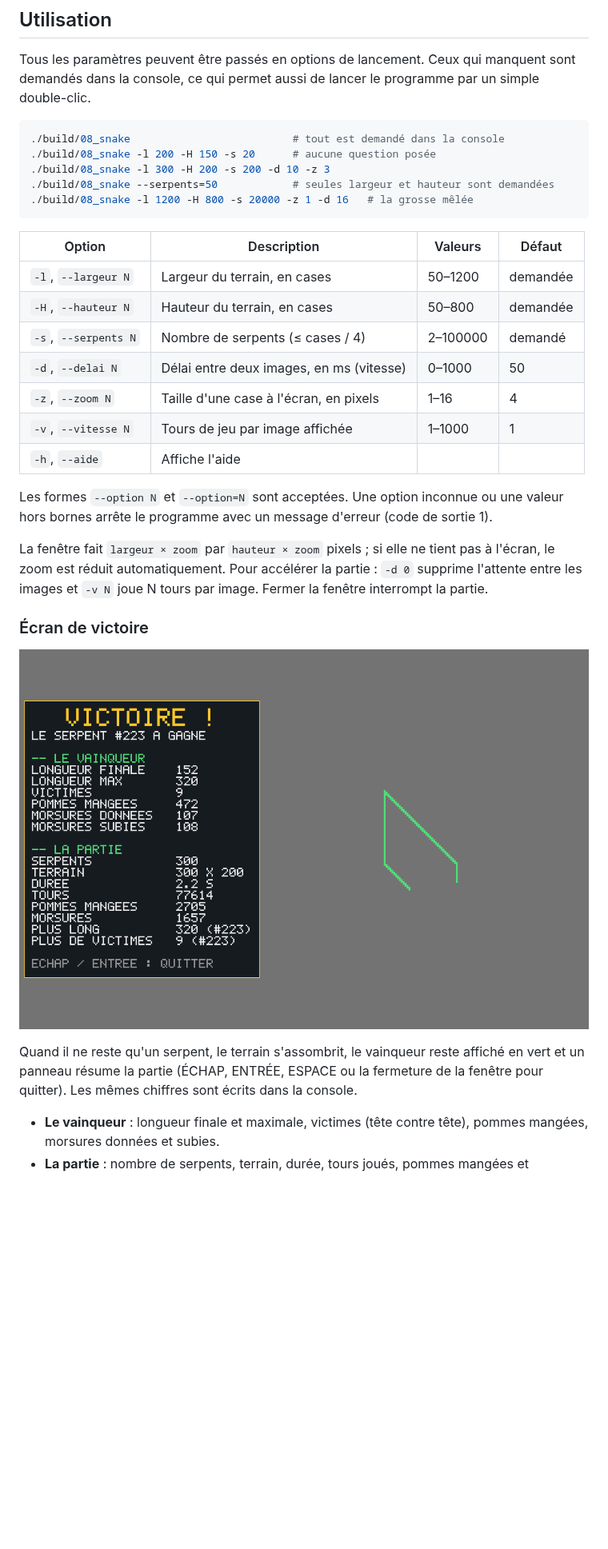
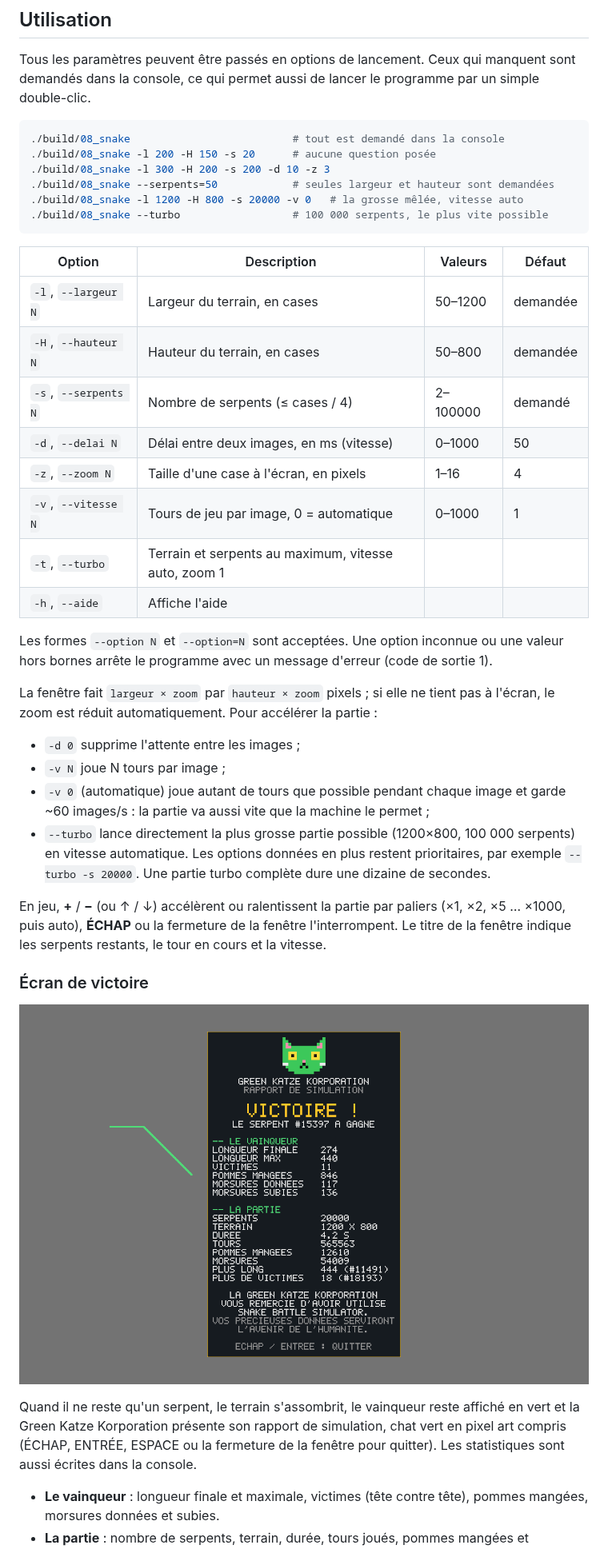
Before and after one commit to Balkghar/08_Snake, a Markdown page: README.md, the part around the change. Shown at 80% size. Drawn GitHub-style; pictures changed too: docs/ecran-victoire.png; blank space fills up the shorter version.

````diff
--- a/README.md
+++ b/README.md
@@ -39,7 +39,8 @@ programme par un simple double-clic.
 ./build/08_snake -l 200 -H 150 -s 20      # aucune question posée
 ./build/08_snake -l 300 -H 200 -s 200 -d 10 -z 3
 ./build/08_snake --serpents=50            # seules largeur et hauteur sont demandées
-./build/08_snake -l 1200 -H 800 -s 20000 -z 1 -d 16   # la grosse mêlée
+./build/08_snake -l 1200 -H 800 -s 20000 -v 0   # la grosse mêlée, vitesse auto
+./build/08_snake --turbo                  # 100 000 serpents, le plus vite possible
 ```
 
 | Option                | Description                              | Valeurs  | Défaut    |
@@ -49,7 +50,8 @@ programme par un simple double-clic.
 | `-s`, `--serpents N`  | Nombre de serpents (≤ cases / 4)         | 2–100000 | demandé   |
 | `-d`, `--delai N`     | Délai entre deux images, en ms (vitesse) | 0–1000   | 50        |
 | `-z`, `--zoom N`      | Taille d'une case à l'écran, en pixels   | 1–16     | 4         |
-| `-v`, `--vitesse N`   | Tours de jeu par image affichée          | 1–1000   | 1         |
+| `-v`, `--vitesse N`   | Tours de jeu par image, 0 = automatique  | 0–1000   | 1         |
+| `-t`, `--turbo`       | Terrain et serpents au maximum, vitesse auto, zoom 1 |  |      |
 | `-h`, `--aide`        | Affiche l'aide                           |          |           |
 
 Les formes `--option N` et `--option=N` sont acceptées. Une option inconnue
@@ -58,17 +60,31 @@ de sortie 1).
 
 La fenêtre fait `largeur × zoom` par `hauteur × zoom` pixels ; si elle ne
 tient pas à l'écran, le zoom est réduit automatiquement. Pour accélérer la
-partie : `-d 0` supprime l'attente entre les images et `-v N` joue N tours
-par image. Fermer la fenêtre interrompt la partie.
+partie :
+
+- `-d 0` supprime l'attente entre les images ;
+- `-v N` joue N tours par image ;
+- `-v 0` (automatique) joue autant de tours que possible pendant chaque image
+  et garde ~60 images/s : la partie va aussi vite que la machine le permet ;
+- `--turbo` lance directement la plus grosse partie possible (1200×800,
+  100 000 serpents) en vitesse automatique. Les options données en plus
+  restent prioritaires, par exemple `--turbo -s 20000`. Une partie turbo
+  complète dure une dizaine de secondes.
+
+En jeu, **+** / **−** (ou ↑ / ↓) accélèrent ou ralentissent la partie par
+paliers (×1, ×2, ×5 … ×1000, puis auto), **ÉCHAP** ou la fermeture de la
+fenêtre l'interrompent. Le titre de la fenêtre indique les serpents restants,
+le tour en cours et la vitesse.
 
 ### Écran de victoire
 
 ![Écran de victoire](docs/ecran-victoire.png)
 
 Quand il ne reste qu'un serpent, le terrain s'assombrit, le vainqueur reste
-affiché en vert et un panneau résume la partie (ÉCHAP, ENTRÉE, ESPACE ou la
-fermeture de la fenêtre pour quitter). Les mêmes chiffres sont écrits dans la
-console.
+affiché en vert et la Green Katze Korporation présente son rapport de
+simulation, chat vert en pixel art compris (ÉCHAP, ENTRÉE, ESPACE ou la
+fermeture de la fenêtre pour quitter). Les statistiques sont aussi écrites
+dans la console.
 
 - **Le vainqueur** : longueur finale et maximale, victimes (tête contre
   tête), pommes mangées, morsures données et subies.
````
Also changed, not shown: 6 other files.
